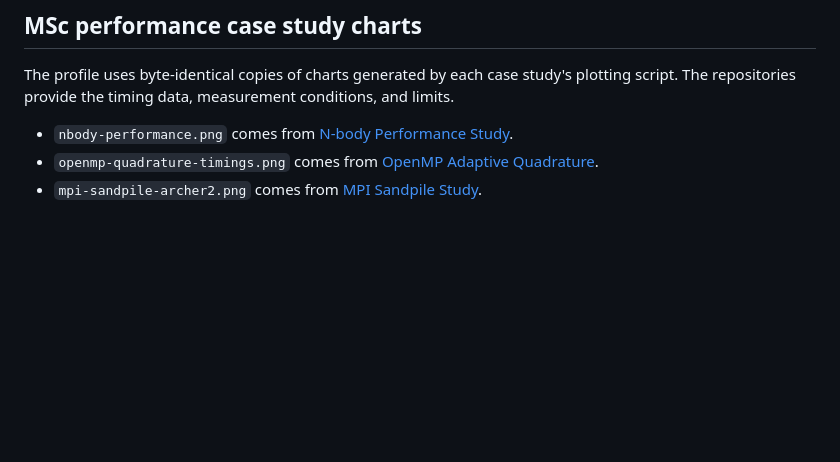
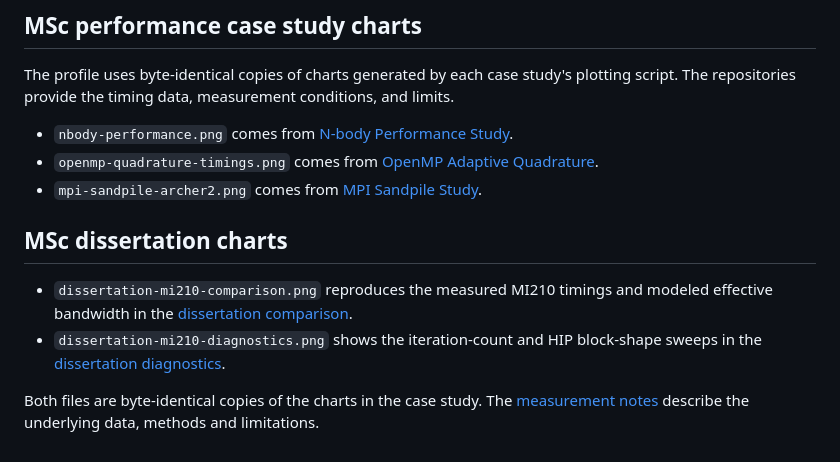
Before and after one commit to MAlazmii/MAlazmii, a Markdown page: ARTWORK.md, the part around the change. Rendered like a GitHub page; blank space fills up the shorter version.

```diff
--- a/ARTWORK.md
+++ b/ARTWORK.md
@@ -35,3 +35,10 @@ The profile uses byte-identical copies of charts generated by each case study's
 - `nbody-performance.png` comes from [N-body Performance Study](https://github.com/MAlazmii/nbody-performance-study/blob/main/figures/performance.png).
 - `openmp-quadrature-timings.png` comes from [OpenMP Adaptive Quadrature](https://github.com/MAlazmii/openmp-adaptive-quadrature/blob/main/figures/thread-scaling.png).
 - `mpi-sandpile-archer2.png` comes from [MPI Sandpile Study](https://github.com/MAlazmii/mpi-sandpile-study/blob/main/figures/archer2-timings.png).
+
+## MSc dissertation charts
+
+- `dissertation-mi210-comparison.png` reproduces the measured MI210 timings and modeled effective bandwidth in the [dissertation comparison](https://github.com/MAlazmii/cfd-gpu-dissertation/blob/main/figures/mi210-comparison.png).
+- `dissertation-mi210-diagnostics.png` shows the iteration-count and HIP block-shape sweeps in the [dissertation diagnostics](https://github.com/MAlazmii/cfd-gpu-dissertation/blob/main/figures/mi210-diagnostics.png).
+
+Both files are byte-identical copies of the charts in the case study. The [measurement notes](https://github.com/MAlazmii/cfd-gpu-dissertation/blob/main/docs/evidence.md) describe the underlying data, methods and limitations.
```
Also changed, not shown: README.md (+23 -3 lines), assets/dissertation-mi210-comparison.png (added), assets/dissertation-mi210-diagnostics.png (added).
